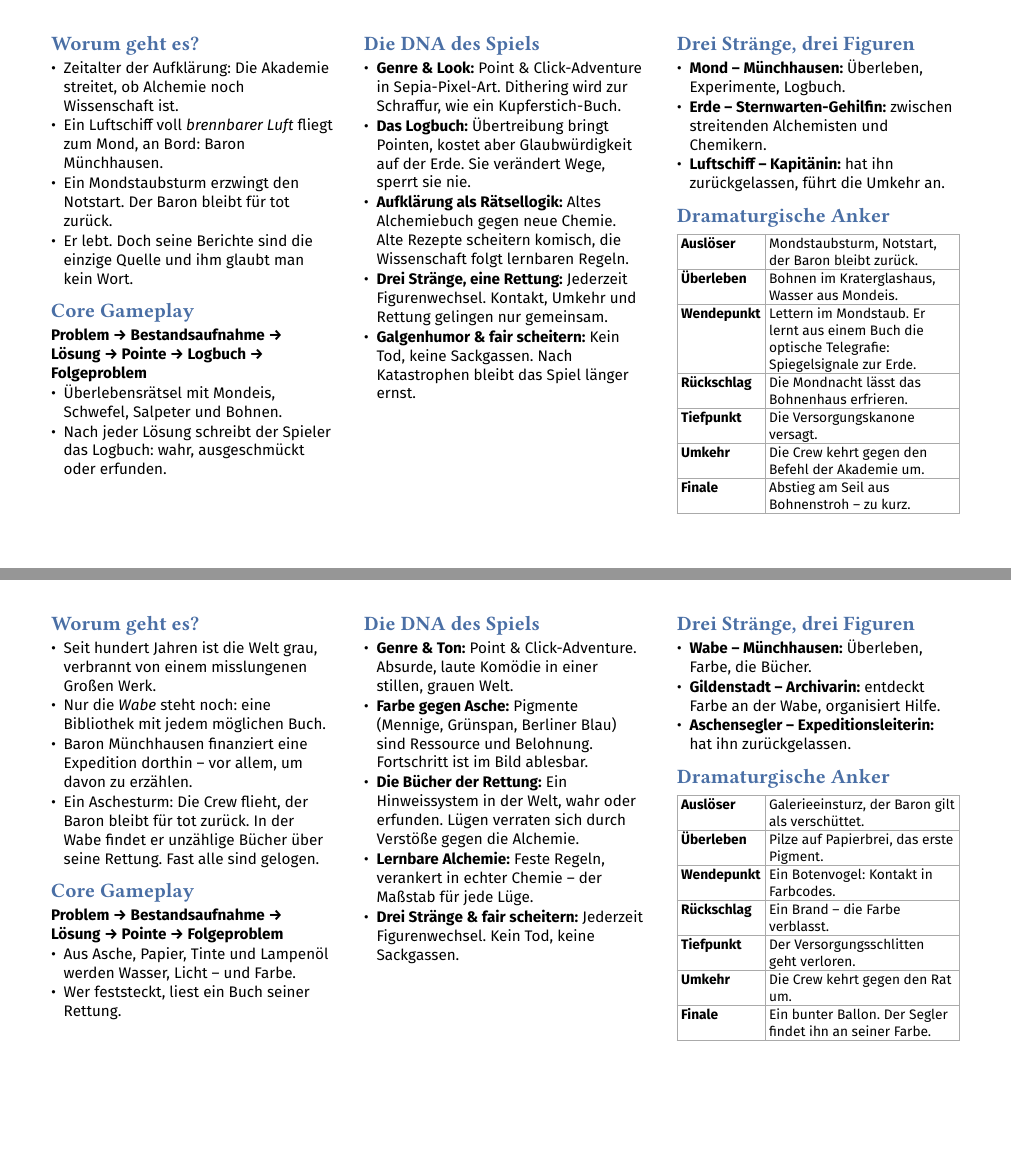
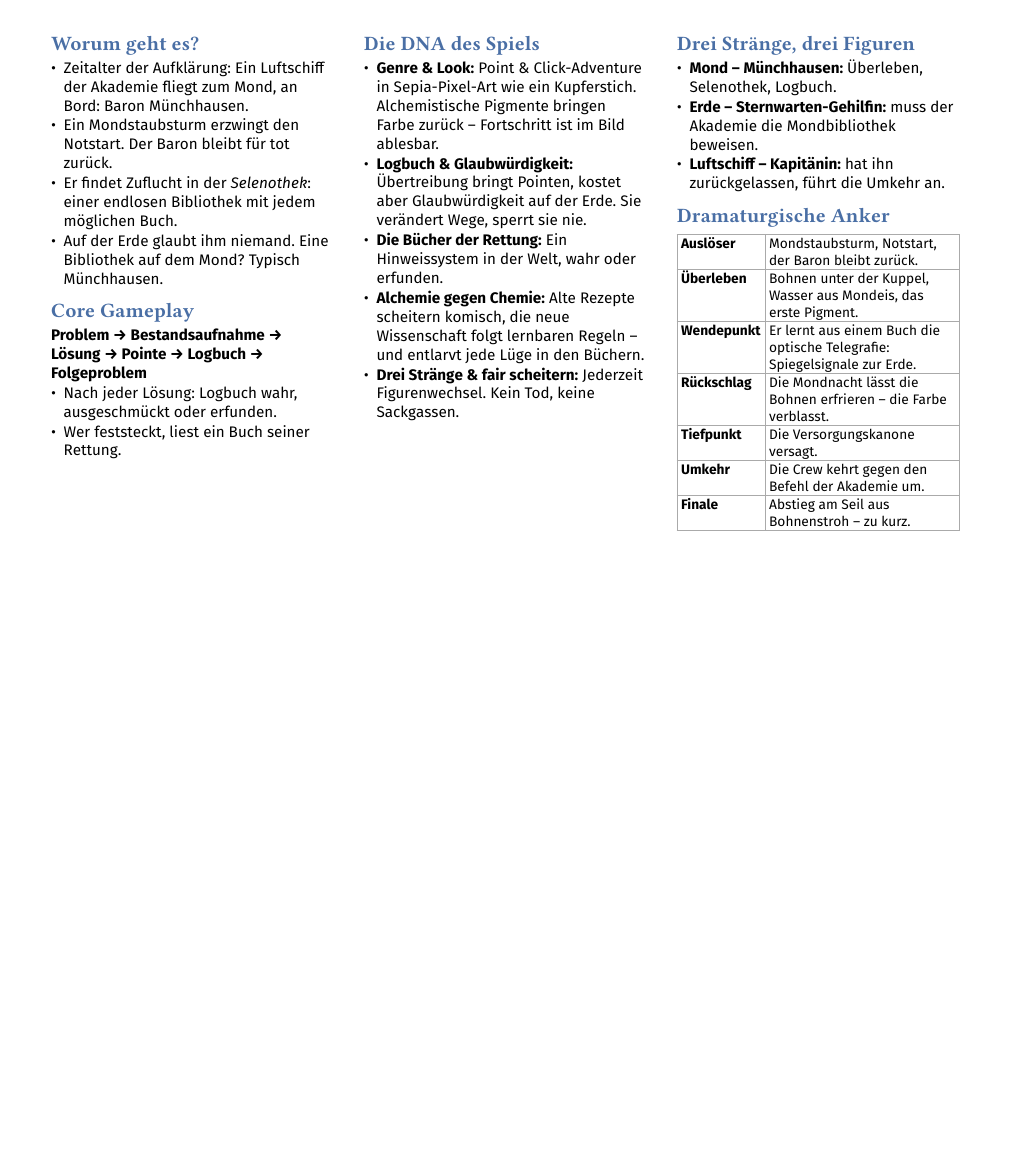
Before and after one commit to THE-ORONCO/vision-statement-the-martian, a Typst document (main.typ, which reads drafts/a-muenchhausen-mond.typ, drafts/a-muenchhausen-selenothek.typ, drafts/c-aschenland-muenchhausen.typ): pages 2 and 6 of 6 before the commit and page 2 of 4 after it, the two joined at a grey line, the shorter picture padded with empty space. Compiled offline with Typst 0.15.

Commit message:
revised and combined drafts

```diff
--- a/drafts/a-muenchhausen-mond.typ
+++ /dev/null
@@ -7,33 +0,0 @@
-  about: [
-    - Zeitalter der Aufklärung: Die Akademie streitet, ob Alchemie noch Wissenschaft ist.
-    - Ein Luftschiff voll _brennbarer Luft_ fliegt zum Mond, an Bord: Baron Münchhausen.
-    - Ein Mondstaubsturm erzwingt den Notstart. Der Baron bleibt für tot zurück.
-    - Er lebt. Doch seine Berichte sind die einzige Quelle und ihm glaubt man kein Wort.
-  ],
-  gameplay: [
-    *Problem → Bestandsaufnahme → Lösung → Pointe → Logbuch → Folgeproblem*
-    - Überlebensrätsel mit Mondeis, Schwefel, Salpeter und Bohnen.
-    - Nach jeder Lösung schreibt der Spieler das Logbuch: wahr, ausgeschmückt oder erfunden.
-  ],
-  dna: [
-    - *Genre & Look:* Point & Click-Adventure in Sepia-Pixel-Art. Dithering wird zur Schraffur, wie ein Kupferstich-Buch.
-    - *Das Logbuch:* Übertreibung bringt Pointen, kostet aber Glaubwürdigkeit auf der Erde. Sie verändert Wege, sperrt sie nie.
-    - *Aufklärung als Rätsellogik:* Altes Alchemiebuch gegen neue Chemie. Alte Rezepte scheitern komisch, die Wissenschaft folgt lernbaren Regeln.
-    - *Drei Stränge, eine Rettung:* Jederzeit Figurenwechsel. Kontakt, Umkehr und Rettung gelingen nur gemeinsam.
-    - *Galgenhumor & fair scheitern:* Kein Tod, keine Sackgassen. Nach Katastrophen bleibt das Spiel länger ernst.
-  ],
-  strands: [
-    - *Mond – Münchhausen:* Überleben, Experimente, Logbuch.
-    - *Erde – Sternwarten-Gehilfin:* zwischen streitenden Alchemisten und Chemikern.
-    - *Luftschiff – Kapitänin:* hat ihn zurückgelassen, führt die Umkehr an.
-  ],
-  anchors: (
-    ("Auslöser", [Mondstaubsturm, Notstart, der Baron bleibt zurück.]),
-    ("Überleben", [Bohnen im Kraterglashaus, Wasser aus Mondeis.]),
-    ("Wendepunkt", [Lettern im Mondstaub. Er lernt aus einem Buch die optische Telegrafie: Spiegelsignale zur Erde.]),
-    ("Rückschlag", [Die Mondnacht lässt das Bohnenhaus erfrieren.]),
-    ("Tiefpunkt", [Die Versorgungskanone versagt.]),
-    ("Umkehr", [Die Crew kehrt gegen den Befehl der Akademie um.]),
-    ("Finale", [Abstieg am Seil aus Bohnenstroh – zu kurz.]),
-  ),
-)
--- /dev/null
+++ b/drafts/a-muenchhausen-selenothek.typ
@@ -0,0 +8,20 @@
+    - Zeitalter der Aufklärung: Ein Luftschiff der Akademie fliegt zum Mond, an Bord: Baron Münchhausen.
+    - Ein Mondstaubsturm erzwingt den Notstart. Der Baron bleibt für tot zurück.
+    - Er findet Zuflucht in der _Selenothek_: einer endlosen Bibliothek mit jedem möglichen Buch.
+    - Auf der Erde glaubt ihm niemand. Eine Bibliothek auf dem Mond? Typisch Münchhausen.
+  ],
+  gameplay: [
+    *Problem → Bestandsaufnahme → Lösung → Pointe → Logbuch → Folgeproblem*
+    - Nach jeder Lösung: Logbuch wahr, ausgeschmückt oder erfunden.
+    - Wer feststeckt, liest ein Buch seiner Rettung.
+  ],
+  dna: [
+    - *Genre & Look:* Point & Click-Adventure in Sepia-Pixel-Art wie ein Kupferstich. Alchemistische Pigmente bringen Farbe zurück – Fortschritt ist im Bild ablesbar.
+    - *Logbuch & Glaubwürdigkeit:* Übertreibung bringt Pointen, kostet aber Glaubwürdigkeit auf der Erde. Sie verändert Wege, sperrt sie nie.
+    - *Die Bücher der Rettung:* Ein Hinweissystem in der Welt, wahr oder erfunden.
+    - *Alchemie gegen Chemie:* Alte Rezepte scheitern komisch, die neue Wissenschaft folgt lernbaren Regeln – und entlarvt jede Lüge in den Büchern.
+    - *Drei Stränge & fair scheitern:* Jederzeit Figurenwechsel. Kein Tod, keine Sackgassen.
+  ],
+  strands: [
+    - *Mond – Münchhausen:* Überleben, Selenothek, Logbuch.
+    - *Erde – Sternwarten-Gehilfin:* muss der Akademie die Mondbibliothek beweisen.
@@ -0,0 +32,3 @@
+    ("Überleben", [Bohnen unter der Kuppel, Wasser aus Mondeis, das erste Pigment.]),
+    ("Wendepunkt", [Er lernt aus einem Buch die optische Telegrafie: Spiegelsignale zur Erde.]),
+    ("Rückschlag", [Die Mondnacht lässt die Bohnen erfrieren – die Farbe verblasst.]),
--- a/drafts/c-aschenland-muenchhausen.typ
+++ /dev/null
@@ -1,3 +0,0 @@
-#import "../template.typ": vision
-
-#vision(
@@ -7,33 +0,0 @@
-  about: [
-    - Seit hundert Jahren ist die Welt grau, verbrannt von einem misslungenen Großen Werk.
-    - Nur die _Wabe_ steht noch: eine Bibliothek mit jedem möglichen Buch.
-    - Baron Münchhausen finanziert eine Expedition dorthin – vor allem, um davon zu erzählen.
-    - Ein Aschesturm: Die Crew flieht, der Baron bleibt für tot zurück. In der Wabe findet er unzählige Bücher über seine Rettung. Fast alle sind gelogen.
-  ],
-  gameplay: [
-    *Problem → Bestandsaufnahme → Lösung → Pointe → Folgeproblem*
-    - Aus Asche, Papier, Tinte und Lampenöl werden Wasser, Licht – und Farbe.
-    - Wer feststeckt, liest ein Buch seiner Rettung.
-  ],
-  dna: [
-    - *Genre & Ton:* Point & Click-Adventure. Absurde, laute Komödie in einer stillen, grauen Welt.
-    - *Farbe gegen Asche:* Pigmente (Mennige, Grünspan, Berliner Blau) sind Ressource und Belohnung. Fortschritt ist im Bild ablesbar.
-    - *Die Bücher der Rettung:* Ein Hinweissystem in der Welt, wahr oder erfunden. Lügen verraten sich durch Verstöße gegen die Alchemie.
-    - *Lernbare Alchemie:* Feste Regeln, verankert in echter Chemie – der Maßstab für jede Lüge.
-    - *Drei Stränge & fair scheitern:* Jederzeit Figurenwechsel. Kein Tod, keine Sackgassen.
-  ],
-  strands: [
-    - *Wabe – Münchhausen:* Überleben, Farbe, die Bücher.
-    - *Gildenstadt – Archivarin:* entdeckt Farbe an der Wabe, organisiert Hilfe.
-    - *Aschensegler – Expeditionsleiterin:* hat ihn zurückgelassen.
-  ],
-  anchors: (
-    ("Auslöser", [Galerieeinsturz, der Baron gilt als verschüttet.]),
-    ("Überleben", [Pilze auf Papierbrei, das erste Pigment.]),
-    ("Wendepunkt", [Ein Botenvogel: Kontakt in Farbcodes.]),
-    ("Rückschlag", [Ein Brand – die Farbe verblasst.]),
-    ("Tiefpunkt", [Der Versorgungsschlitten geht verloren.]),
-    ("Umkehr", [Die Crew kehrt gegen den Rat um.]),
-    ("Finale", [Ein bunter Ballon. Der Segler findet ihn an seiner Farbe.]),
-  ),
-)
```
Also changed, not shown: main.typ (+1 -2 lines), images/a-muenchhausen-mond.png (deleted), images/c-aschenland-muenchhausen.png (deleted), images/m-selenothek-aussen.png (added), images/m-selenothek-gpt.png (added), images/m-selenothek-innen.png (added), images/m-selenothek-telegrafie.png (added), drafts/a-muenchhausen-mond.typ (6 more changed lines), drafts/a-muenchhausen-selenothek.typ (16 more changed lines), drafts/c-aschenland-muenchhausen.typ (3 more changed lines), 1 other file.
